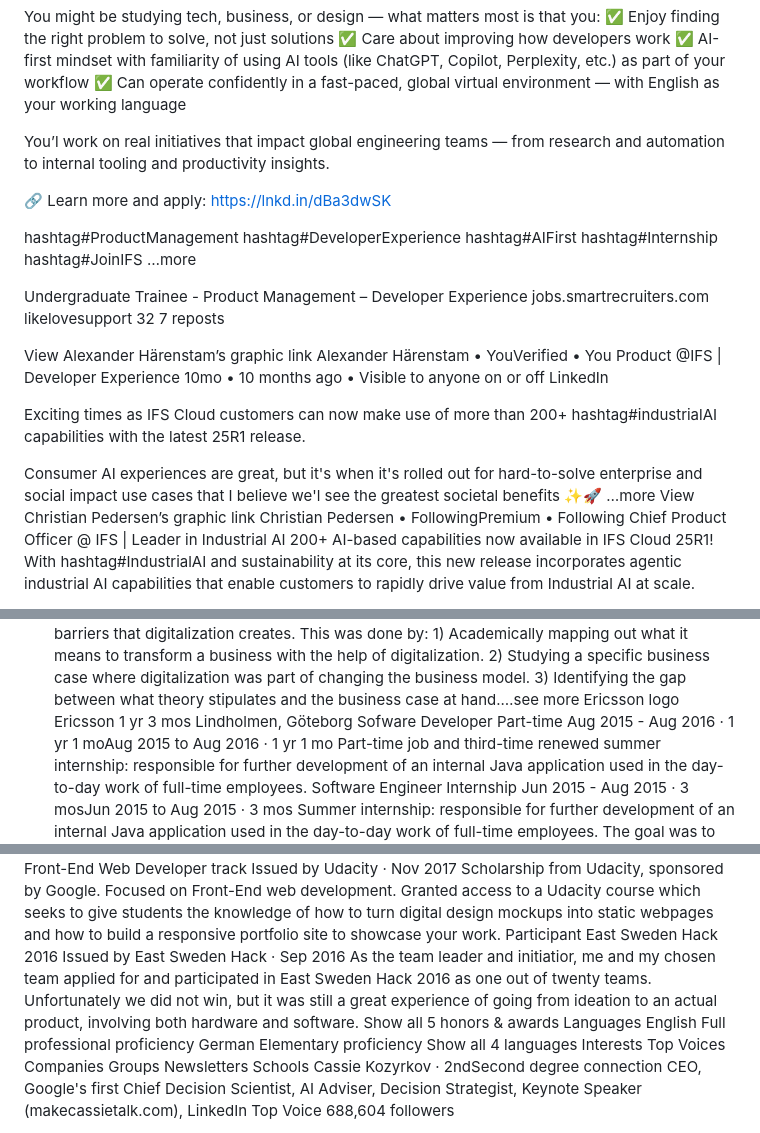
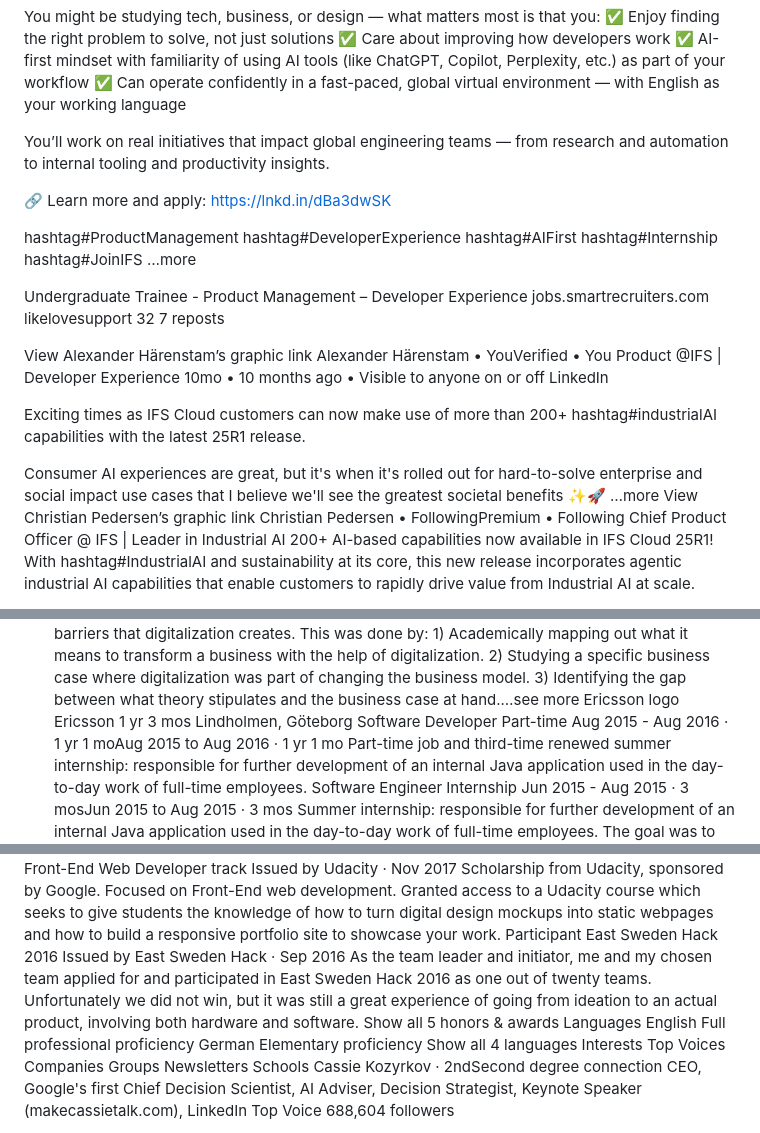
Before and after one commit to alehar9320/astro-cloudflare-personal-website, a Markdown page: context/author-linkedin.md, 3 parts joined by grey strips. GitHub-like rendering.

Commit message:
fix: four typos in author LinkedIn context
You’ll, we’ll, Software, initiator. No Janitor journal.

```diff
--- a/context/author-linkedin.md
+++ b/context/author-linkedin.md
@@ -157,7 +157,7 @@ You might be studying tech, business, or design — what matters most is that yo
 ✅ AI-first mindset with familiarity of using AI tools (like ChatGPT, Copilot, Perplexity, etc.) as part of your workflow
 ✅ Can operate confidently in a fast-paced, global virtual environment — with English as your working language
 
-You’l work on real initiatives that impact global engineering teams — from research and automation to internal tooling and productivity insights.
+You’ll work on real initiatives that impact global engineering teams — from research and automation to internal tooling and productivity insights.
 
 🔗 Learn more and apply:
 https://lnkd.in/dBa3dwSK
@@ -179,7 +179,7 @@ Product @IFS | Developer Experience
 
 Exciting times as IFS Cloud customers can now make use of more than 200+ hashtag#industrialAI capabilities with the latest 25R1 release.
 
-Consumer AI experiences are great, but it's when it's rolled out for hard-to-solve enterprise and social impact use cases that I believe we'l see the greatest societal benefits ✨🚀
+Consumer AI experiences are great, but it's when it's rolled out for hard-to-solve enterprise and social impact use cases that I believe we'll see the greatest societal benefits ✨🚀
 …more
 View Christian Pedersen’s graphic link
 Christian Pedersen
@@ -254,7 +254,7 @@ My thesis revolved around business model innovation, and the opportunities and b
    Ericsson
    1 yr 3 mos
    Lindholmen, Göteborg
-   Sofware Developer
+   Software Developer
    Part-time
    Aug 2015 - Aug 2016 · 1 yr 1 moAug 2015 to Aug 2016 · 1 yr 1 mo
    Part-time job and third-time renewed summer internship: responsible for further development of an internal Java application used in the day-to-day work of full-time employees.
@@ -367,7 +367,7 @@ Issued by Udacity · Nov 2017
 Scholarship from Udacity, sponsored by Google. Focused on Front-End web development. Granted access to a Udacity course which seeks to give students the knowledge of how to turn digital design mockups into static webpages and how to build a responsive portfolio site to showcase your work.
 Participant East Sweden Hack 2016
 Issued by East Sweden Hack · Sep 2016
-As the team leader and initiatior, me and my chosen team applied for and participated in East Sweden Hack 2016 as one out of twenty teams. Unfortunately we did not win, but it was still a great experience of going from ideation to an actual product, involving both hardware and software.
+As the team leader and initiator, me and my chosen team applied for and participated in East Sweden Hack 2016 as one out of twenty teams. Unfortunately we did not win, but it was still a great experience of going from ideation to an actual product, involving both hardware and software.
 Show all 5 honors & awards
 Languages
 English
```
